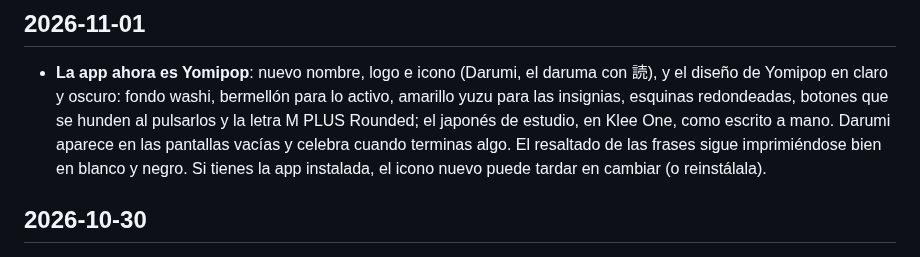
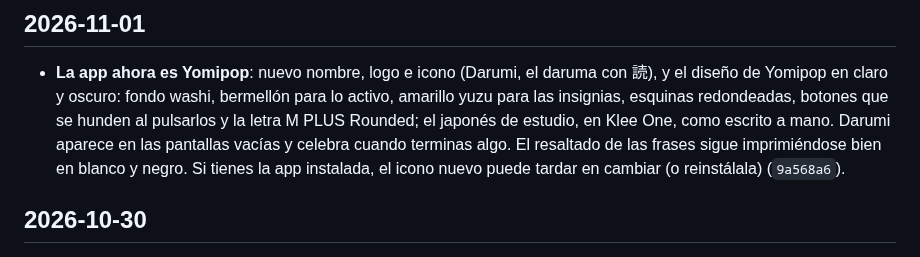
Before and after one commit to javier9302/kanji-learning-app, a Markdown page: CHANGELOG.md, the part around the change. Rendered like a GitHub page.

Commit message:
CHANGELOG: hash del diseño Yomipop
Co-Authored-By: Claude Opus 5.5 <noreply@anthropic.com>
Claude-Session: https://claude.ai/code/session_011Rdj6PGf16PdpP86L3M4vn

```diff
--- a/CHANGELOG.md
+++ b/CHANGELOG.md
@@ -11,7 +11,7 @@ Cómo funciona todo hoy: [docs/COMO-FUNCIONA.md](docs/COMO-FUNCIONA.md).
   insignias, esquinas redondeadas, botones que se hunden al pulsarlos y la letra M PLUS Rounded;
   el japonés de estudio, en Klee One, como escrito a mano. Darumi aparece en las pantallas vacías y
   celebra cuando terminas algo. El resaltado de las frases sigue imprimiéndose bien en blanco y
-  negro. Si tienes la app instalada, el icono nuevo puede tardar en cambiar (o reinstálala).
+  negro. Si tienes la app instalada, el icono nuevo puede tardar en cambiar (o reinstálala) (`9a568a6`).
 
 ## 2026-10-30
 
```
